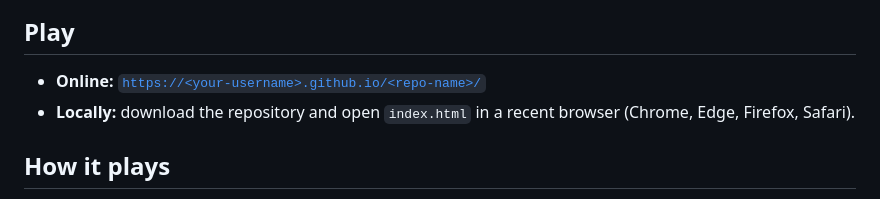
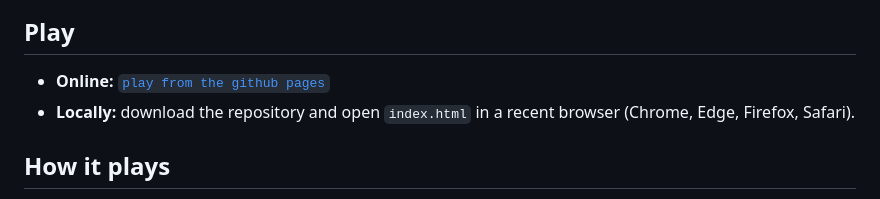
Before and after one commit to Pizzattack/Link9, a Markdown page: README.md, the part around the change. Drawn GitHub-style.

```diff
--- a/README.md
+++ b/README.md
@@ -30,7 +30,7 @@ Play online or play locally. No install, no build step, no account, no ads. Work
 
 ## Play
 
-- **Online:** [`https://<your-username>.github.io/<repo-name>/`](https://pizzattack.github.io/Link9/)
+- **Online:** [`play from the github pages`](https://pizzattack.github.io/Link9/)
 - **Locally:** download the repository and open `index.html` in a recent browser (Chrome, Edge, Firefox, Safari).
 
 ## How it plays
```
